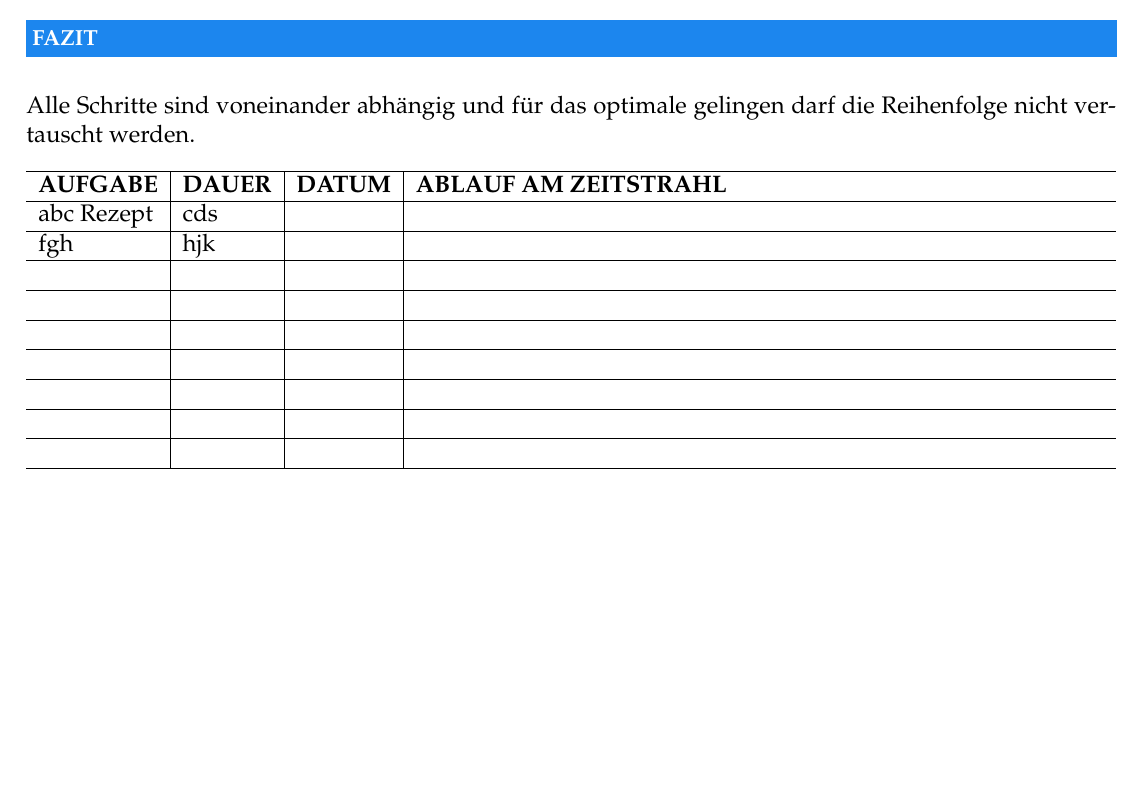
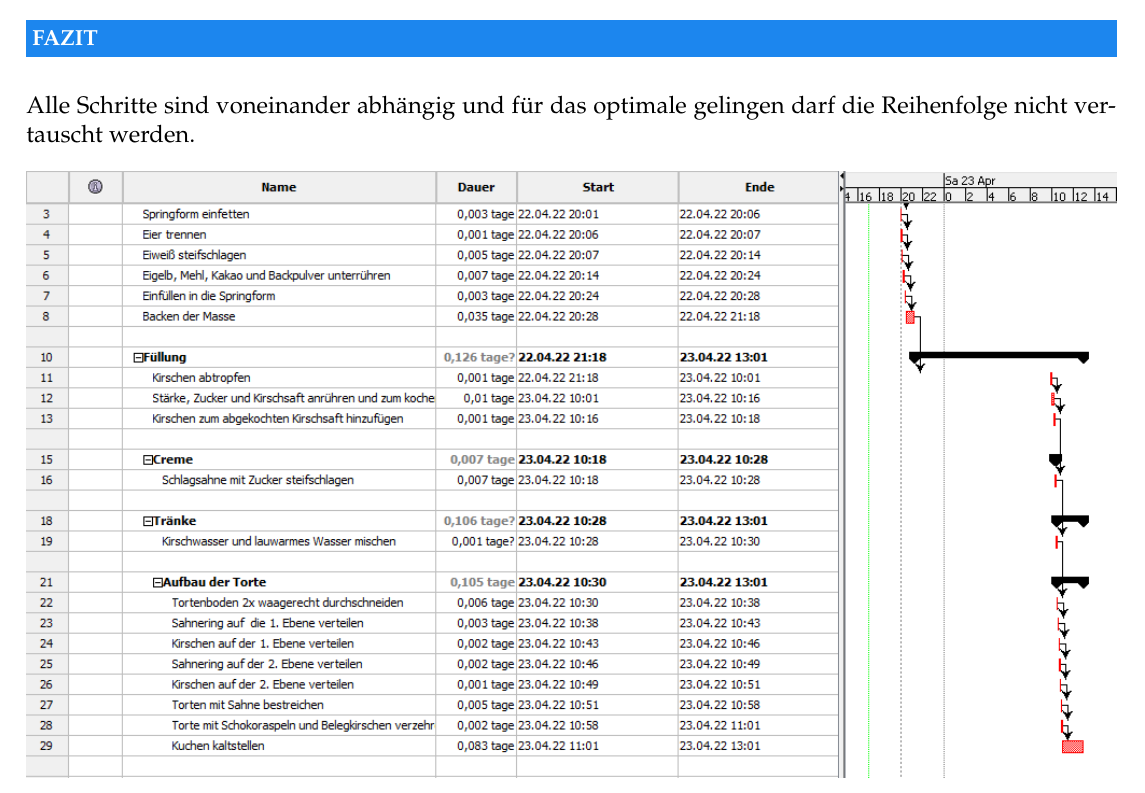
Before and after one commit to JanBertl/Aprilprojekt, a LaTeX document (Zeitplan/Zeitplan.tex): part of the page, cut so that both start at the same text, the shorter picture padded with empty space. Compiled offline with pdfLaTeX.

Commit message:
timeplan added

```diff
--- a/Zeitplan/Zeitplan.tex
+++ b/Zeitplan/Zeitplan.tex
@@ -20,19 +20,7 @@
 \\\\
 Alle Schritte sind voneinander abhängig und für das optimale gelingen darf die Reihenfolge nicht vertauscht werden.
 
-\begin{table}[!ht]
-    \begin{tabular*}{\columnwidth}{l|l|l|l}
-        \hline
-        \textbf{AUFGABE}       & \textbf{DAUER}    &  \textbf{DATUM}  &  \textbf{ABLAUF AM ZEITSTRAHL}\\ \hline
-        abc Rezept & cds  &  ~  &  ~          \\ \hline
-        fgh   & hjk  &  ~  &  ~          \\ \hline
-        ~                      & ~                 &  ~  &  ~          \\ \hline
-        ~                      & ~                 &  ~  &  ~          \\ \hline
-        ~                      & ~                 &  ~  &  ~          \\ \hline
-        ~                      & ~                 &  ~  &  ~          \\ \hline
-        ~                      & ~                 &  ~  &  ~          \\ \hline
-        ~                      & ~                 &  ~  &  ~          \\ \hline
-        ~                      & ~                 &  ~  &  ~          \\ \hline
-    \end{tabular*}
-\end{table}
+\begin{figure}[h!]
+    \includegraphics[width=1\linewidth]{timeplan.png}
+  \end{figure}
 \end{document}
```
Also changed, not shown: Zeitplan/Zeitplan.pdf, Zeitplan/timeplan.png (added), 4 other files.
